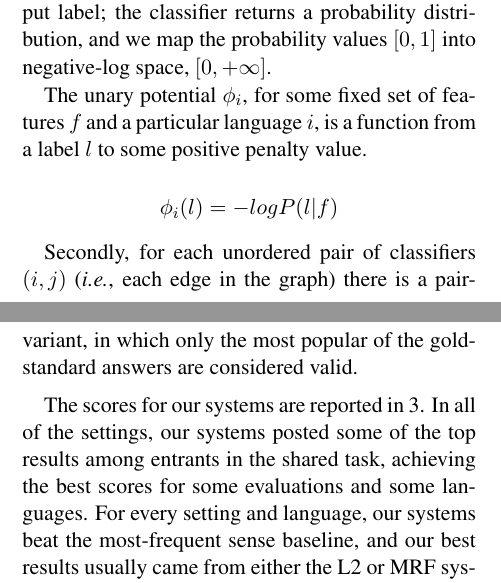
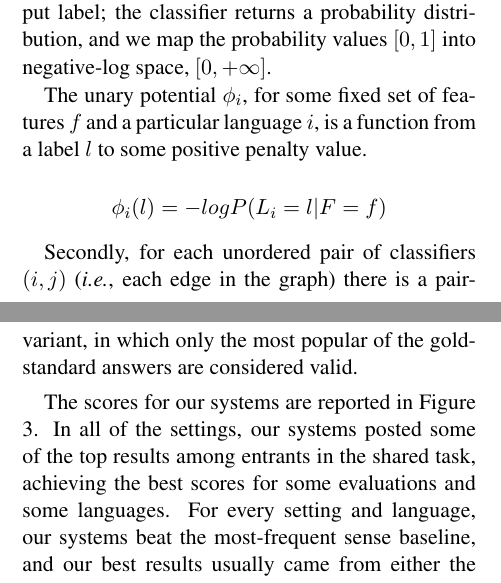
Before and after one commit to hltdi/semeval2013, a LaTeX paper (paper/semeval2013.tex): two parts of the columns of pages 3 and 5 of 8, joined at a grey line, cut so that both start at the same text. Compiled offline with pdfLaTeX.

Commit message:
add some brackets

```diff
--- a/paper/semeval2013.tex
+++ b/paper/semeval2013.tex
@@ -255,7 +255,7 @@ particular language $i$, is a function from a label $l$ to some positive
 penalty value.
 
 $$
-\phi_i(l) = - log P(l | f)
+\phi_i(l) = - log P(L_i = l | F = f)
 $$
 
 Secondly, for each unordered pair of classifiers $(i,j)$ (\emph{i.e.}, each
@@ -472,8 +473,8 @@ the \emph{best} evaluation ... and in the \emph{oof} evaluation ...
 Both evaluations also include a ``mode" variant, in which only the most popular
 of the gold-standard answers are considered valid.
 
-The scores for our systems are reported in \ref{fig:theresults}. In all of the
-settings, our systems posted some of the top results among entrants in the
-shared task, achieving the best scores for some evaluations and some languages.
-For every setting and language, our systems beat the most-frequent sense
-baseline, and our best results usually came from either the L2 or MRF system,
+The scores for our systems are reported in Figure \ref{fig:theresults}. In all
+of the settings, our systems posted some of the top results among entrants in
+the shared task, achieving the best scores for some evaluations and some
+languages.  For every setting and language, our systems beat the most-frequent
+sense baseline, and our best results usually came from either the L2 or MRF
```
Also changed, not shown: paper/semeval2013.tex (11 more changed lines).
